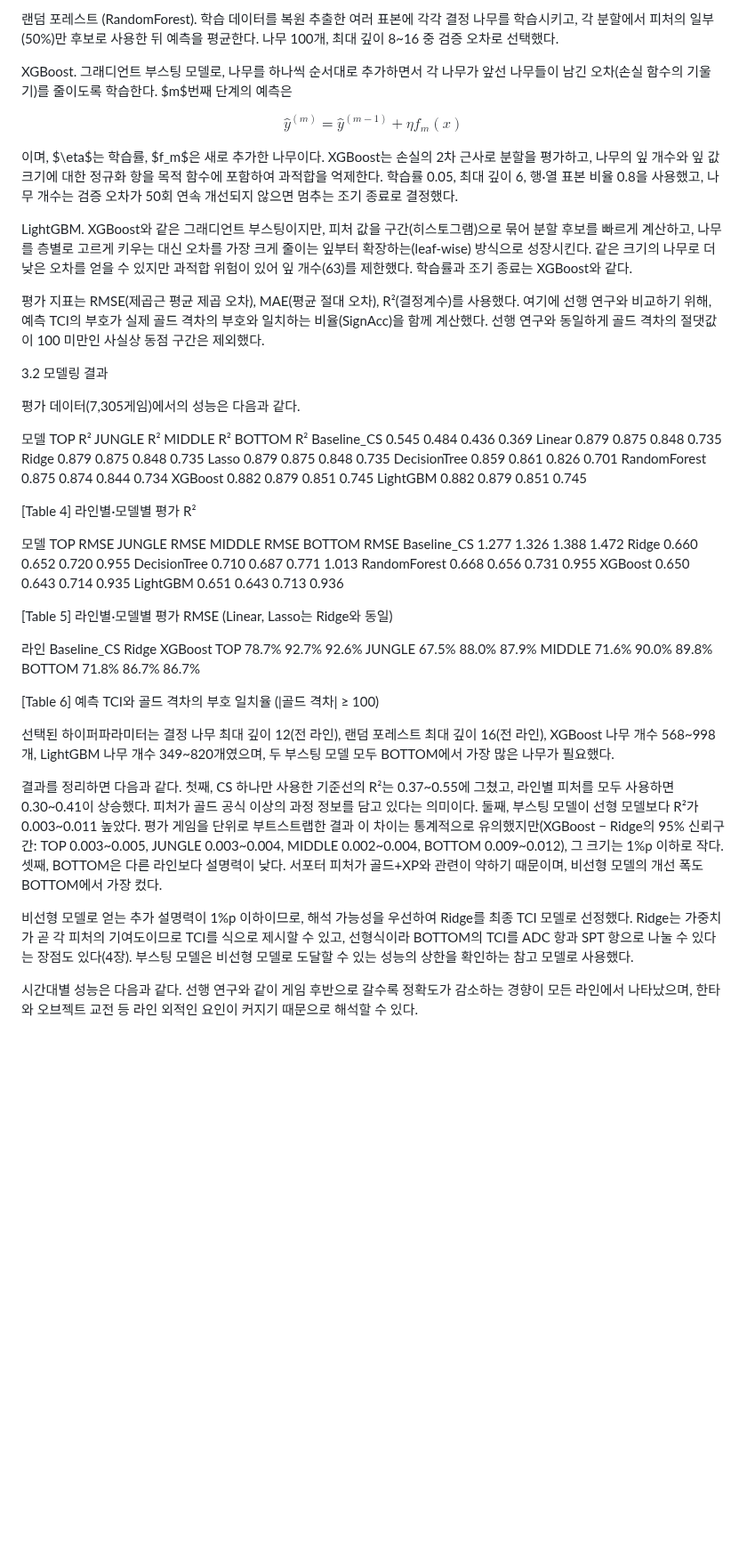
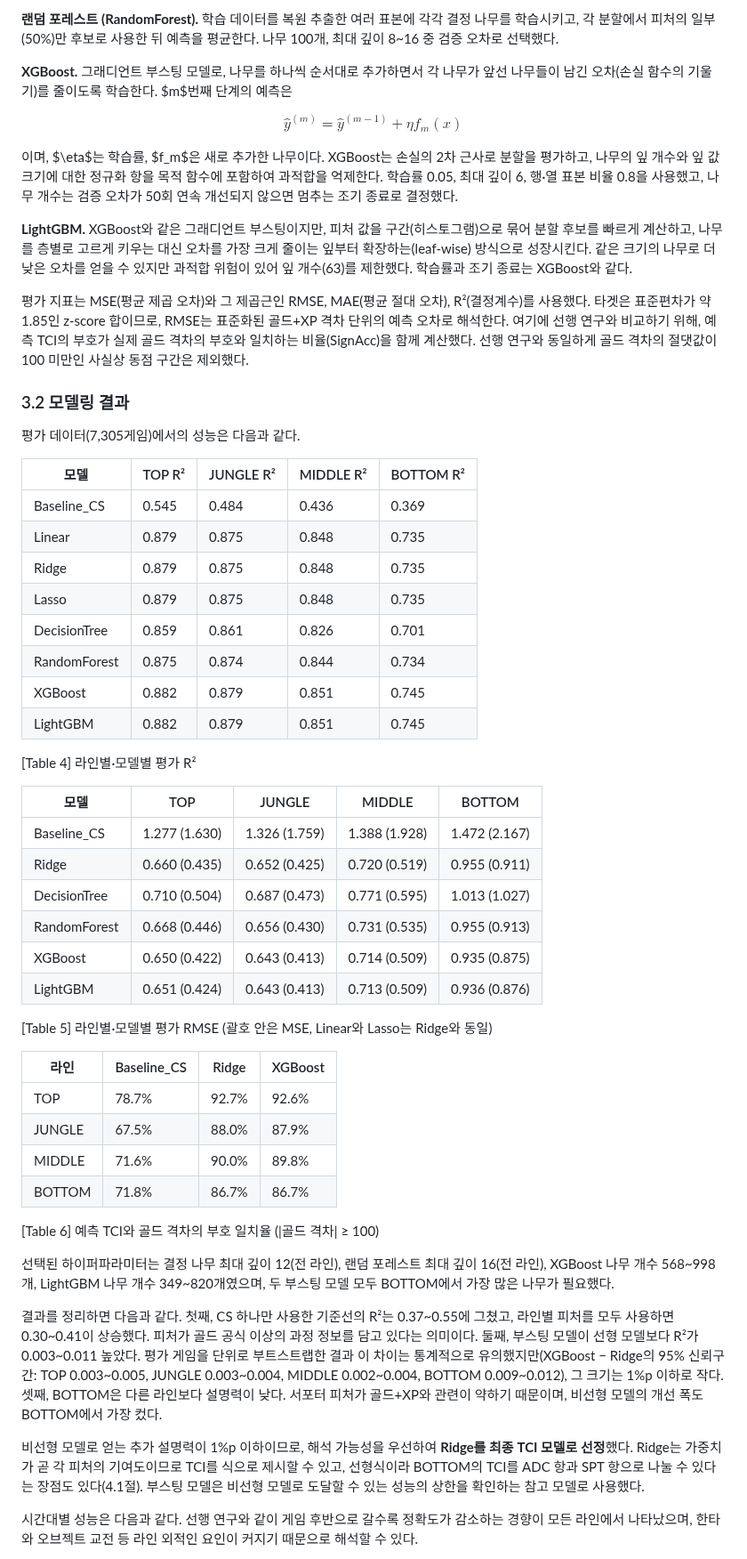
Before and after one commit to dlsrb/lol-data, a Markdown page: Readme.md, the part around one of its changes. Shown at 89% size. Drawn GitHub-style; blank space fills up the shorter version.

Commit message:
readme.md 수정

```diff
--- a/Readme.md
+++ b/Readme.md
@@ -145,55 +213,67 @@ $$\min_w \sum_i (y_i - w^\top x_i)^2 + \alpha \sum_j |w_j|$$
 
-랜덤 포레스트 (RandomForest). 학습 데이터를 복원 추출한 여러 표본에 각각 결정 나무를 학습시키고, 각 분할에서 피처의 일부(50%)만 후보로 사용한 뒤 예측을 평균한다. 나무 100개, 최대 깊이 8~16 중 검증 오차로 선택했다.
+**랜덤 포레스트 (RandomForest).** 학습 데이터를 복원 추출한 여러 표본에 각각 결정 나무를 학습시키고, 각 분할에서 피처의 일부(50%)만 후보로 사용한 뒤 예측을 평균한다. 나무 100개, 최대 깊이 8~16 중 검증 오차로 선택했다.
 
-XGBoost. 그래디언트 부스팅 모델로, 나무를 하나씩 순서대로 추가하면서 각 나무가 앞선 나무들이 남긴 오차(손실 함수의 기울기)를 줄이도록 학습한다. $m$번째 단계의 예측은
+**XGBoost.** 그래디언트 부스팅 모델로, 나무를 하나씩 순서대로 추가하면서 각 나무가 앞선 나무들이 남긴 오차(손실 함수의 기울기)를 줄이도록 학습한다. $m$번째 단계의 예측은
 
-$$\hat{y}^{(m)} = \hat{y}^{(m-1)} + \eta f_m(x)$$
+$$
+\hat{y}^{(m)} = \hat{y}^{(m-1)} + \eta f_m(x)
+$$
 
-이며, $\eta$는 학습률, $f_m$은 새로 추가한 나무이다. XGBoost는 손실의 2차 근사로 분할을 평가하고, 나무의 잎 개수와 잎 값 크기에 대한 정규화 항을 목적 함수에 포함하여 과적합을 억제한다. 학습률 0.05, 최대 깊이 6, 행·열 표본 비율 0.8을 사용했고, 나무 개수는 검증 오차가 50회 연속 개선되지 않으면 멈추는 조기 종료로 결정했다.
+이며, $\eta$는 학습률, $f_m$은 새로 추가한 나무이다. XGBoost는 손실의 2차 근사로 분할을 평가하고, 나무의 잎 개수와 잎 값 크기에 대한 정규화 항을 목적 함수에 포함하여 과적합을 억제한다.
+학습률 0.05, 최대 깊이 6, 행·열 표본 비율 0.8을 사용했고, 나무 개수는 검증 오차가 50회 연속 개선되지 않으면 멈추는 조기 종료로 결정했다.
 
-LightGBM. XGBoost와 같은 그래디언트 부스팅이지만, 피처 값을 구간(히스토그램)으로 묶어 분할 후보를 빠르게 계산하고, 나무를 층별로 고르게 키우는 대신 오차를 가장 크게 줄이는 잎부터 확장하는(leaf-wise) 방식으로 성장시킨다. 같은 크기의 나무로 더 낮은 오차를 얻을 수 있지만 과적합 위험이 있어 잎 개수(63)를 제한했다. 학습률과 조기 종료는 XGBoost와 같다.
+**LightGBM.** XGBoost와 같은 그래디언트 부스팅이지만, 피처 값을 구간(히스토그램)으로 묶어 분할 후보를 빠르게 계산하고, 나무를 층별로 고르게 키우는 대신 오차를 가장 크게 줄이는 잎부터 확장하는(leaf-wise) 방식으로 성장시킨다. 같은 크기의 나무로 더 낮은 오차를 얻을 수 있지만 과적합 위험이 있어 잎 개수(63)를 제한했다. 학습률과 조기 종료는 XGBoost와 같다.
 
-평가 지표는 RMSE(제곱근 평균 제곱 오차), MAE(평균 절대 오차), R²(결정계수)를 사용했다. 여기에 선행 연구와 비교하기 위해, 예측 TCI의 부호가 실제 골드 격차의 부호와 일치하는 비율(SignAcc)을 함께 계산했다. 선행 연구와 동일하게 골드 격차의 절댓값이 100 미만인 사실상 동점 구간은 제외했다.
+평가 지표는 MSE(평균 제곱 오차)와 그 제곱근인 RMSE, MAE(평균 절대 오차), R²(결정계수)를 사용했다. 타겟은 표준편차가 약 1.85인 z-score 합이므로, RMSE는 표준화된 골드+XP 격차 단위의 예측 오차로 해석한다.
+여기에 선행 연구와 비교하기 위해, 예측 TCI의 부호가 실제 골드 격차의 부호와 일치하는 비율(SignAcc)을 함께 계산했다. 선행 연구와 동일하게 골드 격차의 절댓값이 100 미만인 사실상 동점 구간은 제외했다.
 
-3.2 모델링 결과
+### 3.2 모델링 결과
 
 평가 데이터(7,305게임)에서의 성능은 다음과 같다.
 
-모델	TOP R²	JUNGLE R²	MIDDLE R²	BOTTOM R²
-Baseline_CS	0.545	0.484	0.436	0.369
-Linear	0.879	0.875	0.848	0.735
-Ridge	0.879	0.875	0.848	0.735
-Lasso	0.879	0.875	0.848	0.735
-DecisionTree	0.859	0.861	0.826	0.701
-RandomForest	0.875	0.874	0.844	0.734
-XGBoost	0.882	0.879	0.851	0.745
-LightGBM	0.882	0.879	0.851	0.745
+| 모델 | TOP R² | JUNGLE R² | MIDDLE R² | BOTTOM R² |
+|---|---|---|---|---|
+| Baseline_CS | 0.545 | 0.484 | 0.436 | 0.369 |
+| Linear | 0.879 | 0.875 | 0.848 | 0.735 |
+| Ridge | 0.879 | 0.875 | 0.848 | 0.735 |
+| Lasso | 0.879 | 0.875 | 0.848 | 0.735 |
+| DecisionTree | 0.859 | 0.861 | 0.826 | 0.701 |
+| RandomForest | 0.875 | 0.874 | 0.844 | 0.734 |
+| XGBoost | 0.882 | 0.879 | 0.851 | 0.745 |
+| LightGBM | 0.882 | 0.879 | 0.851 | 0.745 |
 
 [Table 4] 라인별·모델별 평가 R²
 
-모델	TOP RMSE	JUNGLE RMSE	MIDDLE RMSE	BOTTOM RMSE
-Baseline_CS	1.277	1.326	1.388	1.472
-Ridge	0.660	0.652	0.720	0.955
-DecisionTree	0.710	0.687	0.771	1.013
-RandomForest	0.668	0.656	0.731	0.955
-XGBoost	0.650	0.643	0.714	0.935
-LightGBM	0.651	0.643	0.713	0.936
+| 모델 | TOP | JUNGLE | MIDDLE | BOTTOM |
+|---|---|---|---|---|
+| Baseline_CS | 1.277 (1.630) | 1.326 (1.759) | 1.388 (1.928) | 1.472 (2.167) |
+| Ridge | 0.660 (0.435) | 0.652 (0.425) | 0.720 (0.519) | 0.955 (0.911) |
+| DecisionTree | 0.710 (0.504) | 0.687 (0.473) | 0.771 (0.595) | 1.013 (1.027) |
+| RandomForest | 0.668 (0.446) | 0.656 (0.430) | 0.731 (0.535) | 0.955 (0.913) |
+| XGBoost | 0.650 (0.422) | 0.643 (0.413) | 0.714 (0.509) | 0.935 (0.875) |
+| LightGBM | 0.651 (0.424) | 0.643 (0.413) | 0.713 (0.509) | 0.936 (0.876) |
 
-[Table 5] 라인별·모델별 평가 RMSE (Linear, Lasso는 Ridge와 동일)
+[Table 5] 라인별·모델별 평가 RMSE (괄호 안은 MSE, Linear와 Lasso는 Ridge와 동일)
 
-라인	Baseline_CS	Ridge	XGBoost
-TOP	78.7%	92.7%	92.6%
-JUNGLE	67.5%	88.0%	87.9%
-MIDDLE	71.6%	90.0%	89.8%
-BOTTOM	71.8%	86.7%	86.7%
+| 라인 | Baseline_CS | Ridge | XGBoost |
+|---|---|---|---|
+| TOP | 78.7% | 92.7% | 92.6% |
+| JUNGLE | 67.5% | 88.0% | 87.9% |
+| MIDDLE | 71.6% | 90.0% | 89.8% |
+| BOTTOM | 71.8% | 86.7% | 86.7% |
 
 [Table 6] 예측 TCI와 골드 격차의 부호 일치율 (|골드 격차| ≥ 100)
 
 선택된 하이퍼파라미터는 결정 나무 최대 깊이 12(전 라인), 랜덤 포레스트 최대 깊이 16(전 라인), XGBoost 나무 개수 568~998개, LightGBM 나무 개수 349~820개였으며, 두 부스팅 모델 모두 BOTTOM에서 가장 많은 나무가 필요했다.
 
-결과를 정리하면 다음과 같다. 첫째, CS 하나만 사용한 기준선의 R²는 0.37~0.55에 그쳤고, 라인별 피처를 모두 사용하면 0.30~0.41이 상승했다. 피처가 골드 공식 이상의 과정 정보를 담고 있다는 의미이다. 둘째, 부스팅 모델이 선형 모델보다 R²가 0.003~0.011 높았다. 평가 게임을 단위로 부트스트랩한 결과 이 차이는 통계적으로 유의했지만(XGBoost − Ridge의 95% 신뢰구간: TOP 0.003~0.005, JUNGLE 0.003~0.004, MIDDLE 0.002~0.004, BOTTOM 0.009~0.012), 그 크기는 1%p 이하로 작다. 셋째, BOTTOM은 다른 라인보다 설명력이 낮다. 서포터 피처가 골드+XP와 관련이 약하기 때문이며, 비선형 모델의 개선 폭도 BOTTOM에서 가장 컸다.
+결과를 정리하면 다음과 같다.
+첫째, CS 하나만 사용한 기준선의 R²는 0.37~0.55에 그쳤고, 라인별 피처를 모두 사용하면 0.30~0.41이 상승했다. 피처가 골드 공식 이상의 과정 정보를 담고 있다는 의미이다.
+둘째, 부스팅 모델이 선형 모델보다 R²가 0.003~0.011 높았다. 평가 게임을 단위로 부트스트랩한 결과 이 차이는 통계적으로 유의했지만(XGBoost − Ridge의 95% 신뢰구간: TOP 0.003~0.005, JUNGLE 0.003~0.004, MIDDLE 0.002~0.004, BOTTOM 0.009~0.012), 그 크기는 1%p 이하로 작다.
+셋째, BOTTOM은 다른 라인보다 설명력이 낮다. 서포터 피처가 골드+XP와 관련이 약하기 때문이며, 비선형 모델의 개선 폭도 BOTTOM에서 가장 컸다.
 
-비선형 모델로 얻는 추가 설명력이 1%p 이하이므로, 해석 가능성을 우선하여 Ridge를 최종 TCI 모델로 선정했다. Ridge는 가중치가 곧 각 피처의 기여도이므로 TCI를 식으로 제시할 수 있고, 선형식이라 BOTTOM의 TCI를 ADC 항과 SPT 항으로 나눌 수 있다는 장점도 있다(4장). 부스팅 모델은 비선형 모델로 도달할 수 있는 성능의 상한을 확인하는 참고 모델로 사용했다.
+비선형 모델로 얻는 추가 설명력이 1%p 이하이므로, 해석 가능성을 우선하여 **Ridge를 최종 TCI 모델로 선정**했다.
+Ridge는 가중치가 곧 각 피처의 기여도이므로 TCI를 식으로 제시할 수 있고, 선형식이라 BOTTOM의 TCI를 ADC 항과 SPT 항으로 나눌 수 있다는 장점도 있다(4.1절).
+부스팅 모델은 비선형 모델로 도달할 수 있는 성능의 상한을 확인하는 참고 모델로 사용했다.
 
 시간대별 성능은 다음과 같다. 선행 연구와 같이 게임 후반으로 갈수록 정확도가 감소하는 경향이 모든 라인에서 나타났으며, 한타와 오브젝트 교전 등 라인 외적인 요인이 커지기 때문으로 해석할 수 있다.
 
```
Also changed, not shown: other parts of Readme.md (+226 -128 lines), images/mci_profile_challengers.png (added), images/tci_coefficients.png (added), images/zone_check.png (added).
